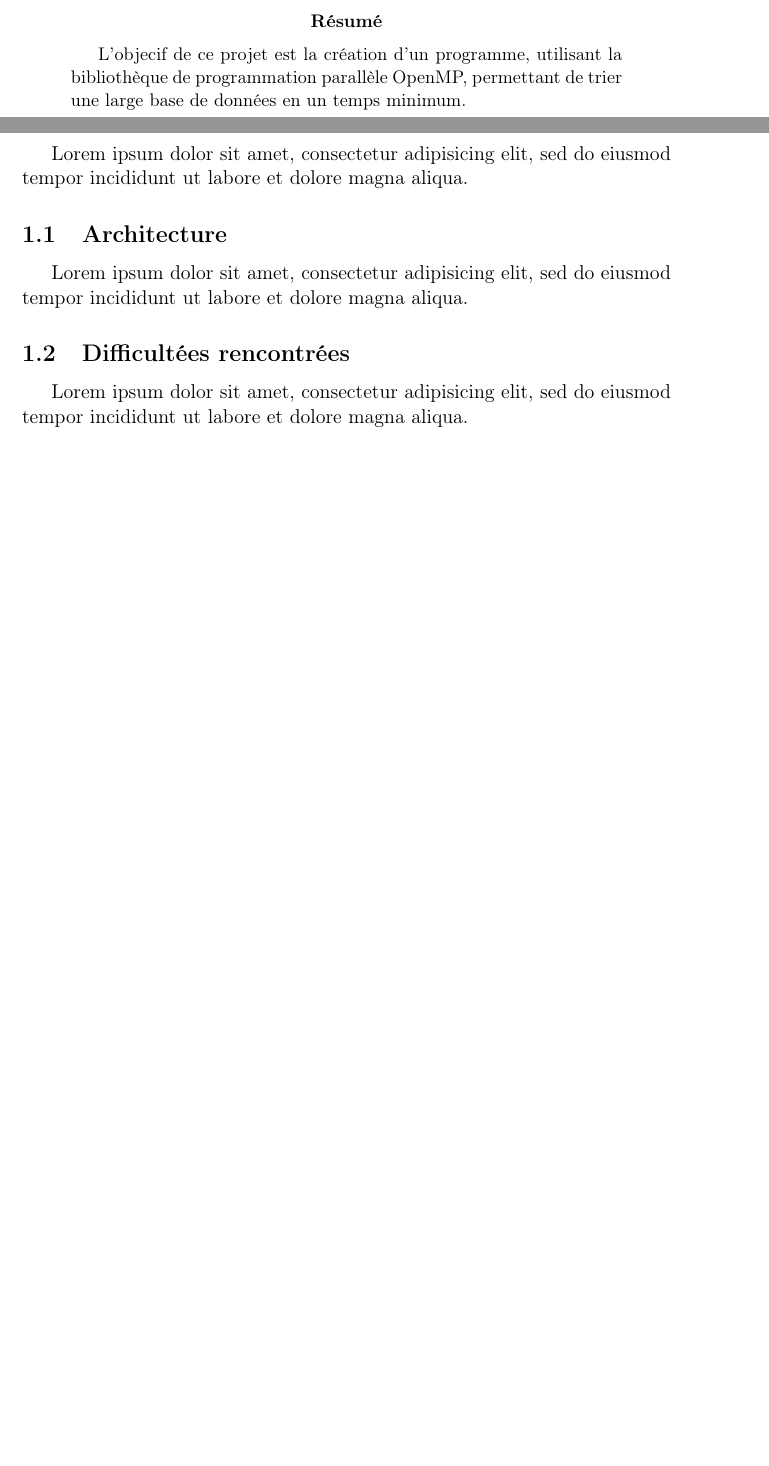
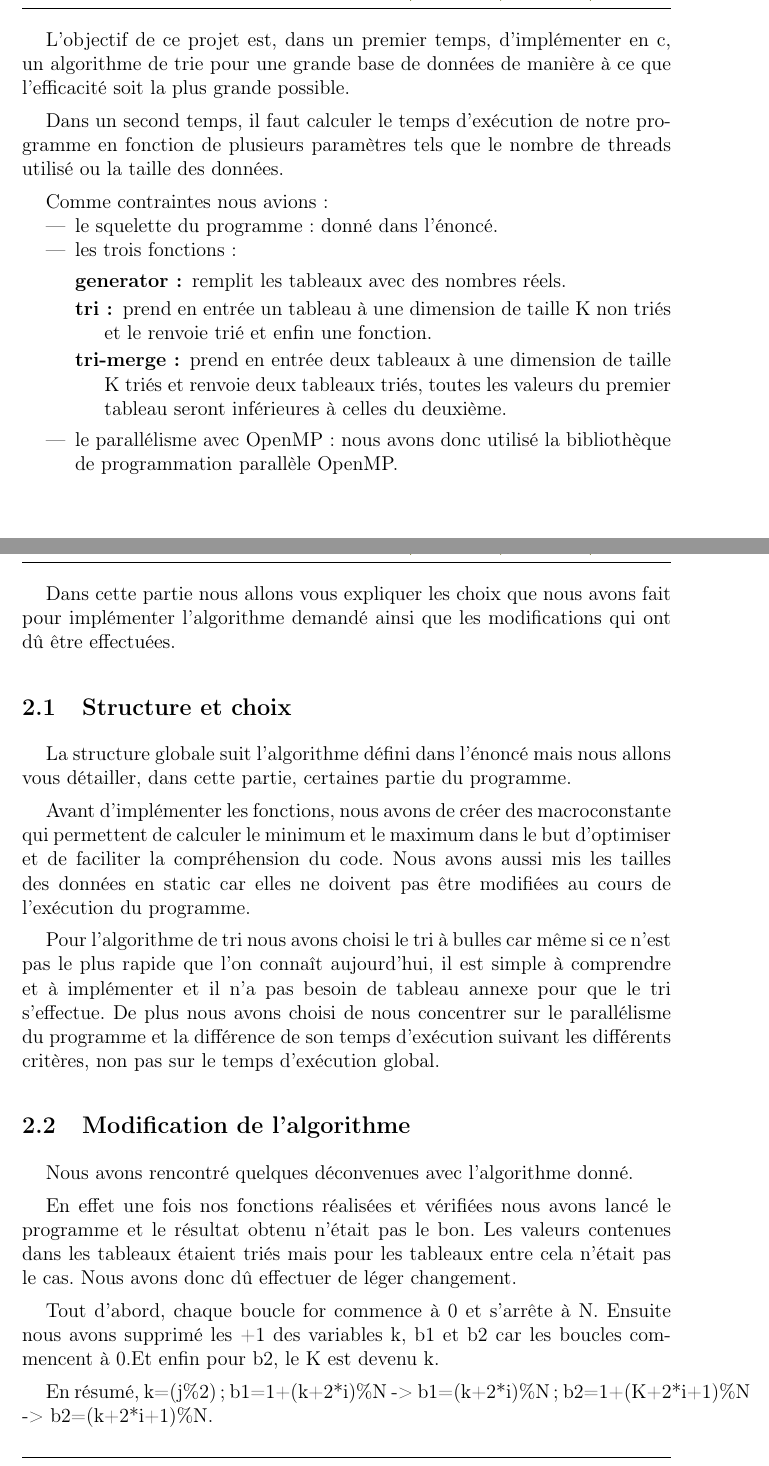
Before and after one commit to MariemMhenni/OpenMP-Sorting, a LaTeX document (report/report.tex): two parts of pages 3 and 4 of 6, joined at a grey line, cut at the place of the change, the shorter picture padded with empty space. Compiled offline with pdfLaTeX.

Commit message:
Rédaction du rapport

```diff
--- a/report/report.tex
+++ b/report/report.tex
@@ -4,6 +4,7 @@
 % Package and configuration.
 
 % Language and encoding packages.
+\usepackage[utf8]{inputenc}
 \usepackage[french]{babel}
 \usepackage[T1]{fontenc}
 
@@ -53,26 +61,47 @@
 
 \newpage
 
-\begin{abstract}
-    L'objecif de ce projet est la création d'un programme, utilisant la
-    bibliothèque de programmation parallèle OpenMP, permettant de trier une
-    large base de données en un temps minimum.
-\end{abstract}
+\section{Introduction}
 
+    L'objectif de ce projet est, dans un premier temps, d'implémenter en c, un algorithme de trie pour une grande base de données de manière à ce que l'efficacité soit la plus grande possible.
+
+    Dans un second temps, il faut calculer le temps d'exécution de notre programme en fonction de plusieurs paramètres tels que le nombre de threads utilisé ou la taille des données.
+
+    Comme contraintes nous avions :
+\begin{itemize}
+\item{le squelette du programme : donné dans l'énoncé.}
+
+\item{les trois fonctions :
+    \begin{description}
+    \item[generator :] {remplit les tableaux avec des nombres réels.}
+    \item[tri :] {prend en entrée un tableau à une dimension de taille K non triés et le renvoie trié et enfin une fonction.}
+    \item[tri-merge :] {prend en entrée deux tableaux à une dimension de taille K triés et renvoie deux tableaux triés, toutes les valeurs du premier tableau seront inférieures à celles du deuxième.}
+    \end{description}}
+\item{le parallélisme avec OpenMP : nous avons donc utilisé la bibliothèque de programmation parallèle OpenMP.}
+\end{itemize}
 \section{Développement du programme}
 
-Lorem ipsum dolor sit amet, consectetur adipisicing elit, sed do eiusmod tempor
-incididunt ut labore et dolore magna aliqua.
+    Dans cette partie nous allons vous expliquer les choix que nous avons fait pour implémenter l'algorithme demandé ainsi que les modifications qui ont dû être effectuées.
 
-\subsection{Architecture}
+\subsection{Structure et choix}
 
-Lorem ipsum dolor sit amet, consectetur adipisicing elit, sed do eiusmod tempor
-incididunt ut labore et dolore magna aliqua.
+    La structure globale suit l'algorithme défini dans l'énoncé mais nous allons vous détailler, dans cette partie, certaines partie du programme.
 
-\subsection{Difficultées rencontrées}
+    Avant d'implémenter les fonctions, nous avons de créer des macroconstante qui permettent de calculer le minimum et le maximum dans le but d'optimiser et de faciliter la compréhension du code. Nous avons aussi mis les tailles des données en static car elles ne doivent pas être modifiées au cours de l'exécution du programme.
 
-Lorem ipsum dolor sit amet, consectetur adipisicing elit, sed do eiusmod tempor
-incididunt ut labore et dolore magna aliqua.
+    Pour l'algorithme de tri nous avons choisi le tri à bulles car même si ce n'est pas le plus rapide que l'on connaît aujourd'hui, il est simple à comprendre et à implémenter et il n'a pas besoin de tableau annexe pour que le tri s'effectue. De plus nous avons choisi de nous concentrer sur le parallélisme du programme et la différence de son temps d'exécution suivant les différents critères, non pas sur le temps d'exécution global.
+
+
+\subsection{Modification de l'algorithme}
+
+    Nous avons rencontré quelques déconvenues avec l'algorithme donné.
+
+    En effet une fois nos fonctions réalisées et vérifiées nous avons lancé le programme et le résultat obtenu n'était pas le bon. Les valeurs contenues dans les tableaux étaient triés mais pour les tableaux entre cela n'était pas le cas. Nous avons donc dû effectuer de léger changement.
+
+    Tout d'abord, chaque boucle for commence à 0 et s'arrête à N.
+    Ensuite nous avons supprimé les +1 des variables k, b1 et b2 car les boucles commencent à 0.Et enfin pour b2, le K est devenu k.
+
+    En résumé, k=(j\%2) ; b1=1+(k+2*i)\%N -> b1=(k+2*i)\%N ; b2=1+(K+2*i+1)\%N -> b2=(k+2*i+1)\%N.
 
 \section{Performances}
 
```
Also changed, not shown: report/logoIsty.png (added), report/report.pdf, report/report.tex (13 more changed lines).
